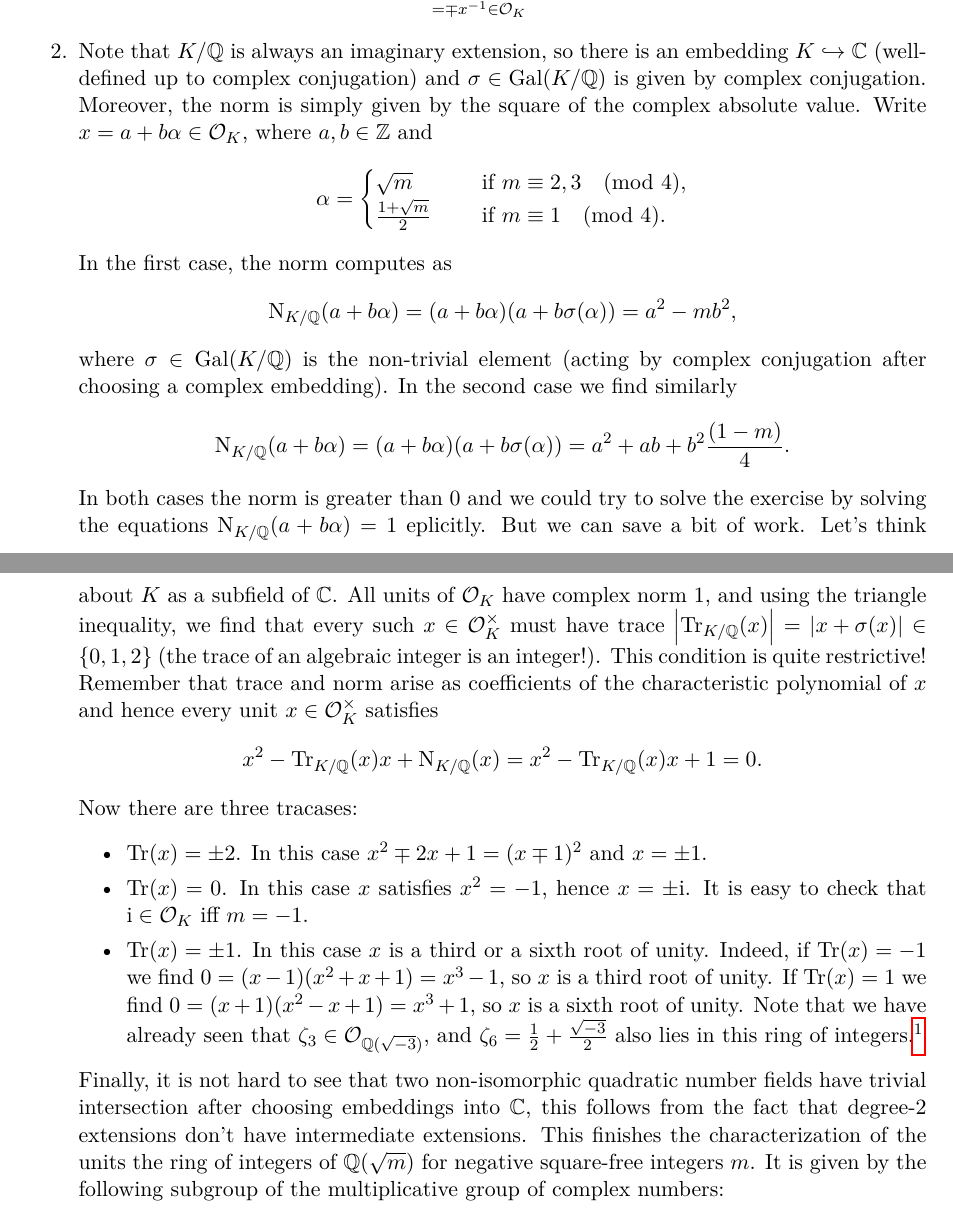
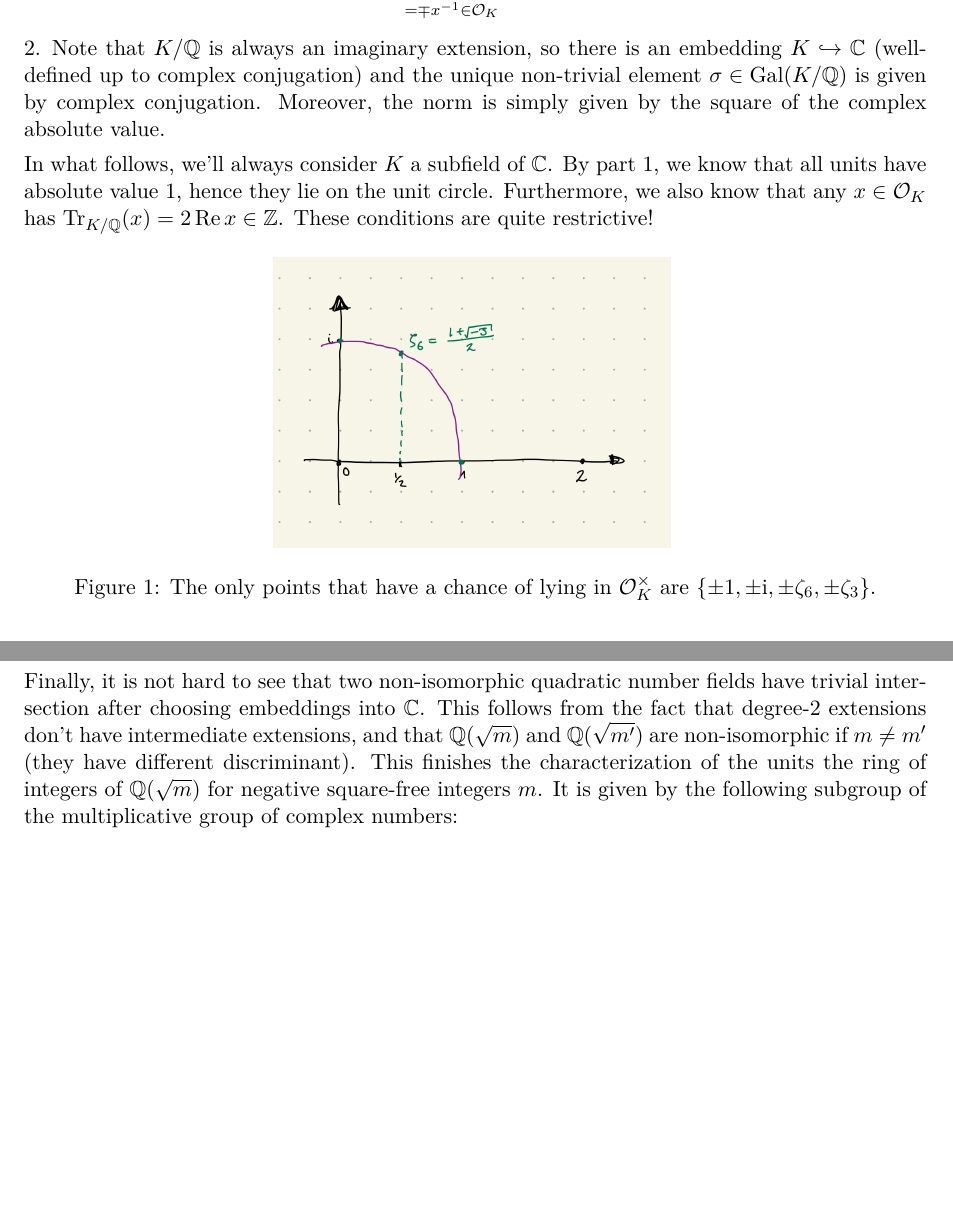
Before and after one commit to mvconsbruch/AlgNT, a LaTeX document (Sheet03/Sheet03.tex, which reads environment.sty): two parts of pages 1 and 2 of 4, joined at a grey line, cut at the place of the change, the shorter picture padded with empty space. Compiled offline with pdfLaTeX.

Commit message:
Sheet03 minor fix

```diff
--- a/Sheet03/Sheet03.tex
+++ b/Sheet03/Sheet03.tex
@@ -46,55 +46,3 @@
     \item
         Note that $K/\Q$ is always an imaginary extension, so there is an
         embedding $K \inj \C$ (well-defined up to complex conjugation) and
-        $\sigma \in \Gal(K/\Q)$ is given by complex conjugation. Moreover,
-        the norm is simply given by the square of
-        the complex absolute value.
-        Write $x = a + b \alpha \in \cO_K$, where $a, b \in \Z$ and
-        \begin{equation*}
-            \alpha =    \begin{cases}
-                            \sqrt m \quad &\text{ if } m \equiv 2,3 \pmod 4, \\
-                            \frac{1+\sqrt m}2 \quad &\text{ if } m \equiv 1 \pmod 4.
-                        \end{cases}
-        \end{equation*}
-        In the first case, the norm computes as
-        \begin{equation*}
-             \NormKQ (a + b \alpha) = (a + b \alpha)(a + b
-            \sigma(\alpha)) =  a^2 - mb^2,
-        \end{equation*}
-        where $\sigma \in \Gal({K/\Q})$ is the non-trivial element (acting by
-        complex conjugation after choosing a complex embedding).
-        In the second case we find similarly
-        \begin{equation*}
-             \NormKQ (a + b \alpha) = (a + b \alpha)(a + b
-            \sigma(\alpha)) =  a^2 + ab + b^2 \frac{(1-m)}4.
-        \end{equation*}
-        In both cases the norm is greater than $0$ and we could try to solve
-        the exercise by solving the equations
-        $\NormKQ(a + b\alpha) = 1$ eplicitly. But we can save a bit of work. Let's
-        think about $K$ as a subfield of $\C$.
-        All units of $\cO_K$ have complex norm $1$, and using the triangle
-        inequality, we find that every
-        such $x \in \cO_K^\times$ must have trace $\abs {\Tr_{K/\Q}(x)} = \abs{x +
-        \sigma(x)} \in \{0, 1, 2\}$ (the trace of an algebraic integer is an
-        integer!). This condition is quite restrictive!
-        Remember that trace and norm arise as coefficients of the
-        characteristic polynomial of $x$ and hence every unit
-        $x \in \cO_K^\times$ satisfies
-        \begin{equation*}
-            x^2 - \Tr_{K/\Q}(x) x + \NormKQ(x) = x^2 - \Tr_{K/\Q}(x) x + 1 = 0.
-        \end{equation*}
-        Now there are three tracases:
-        \begin{itemize}
-            \item $\Tr(x) = \pm 2$. In this case $x^2 \mp 2x + 1 = (x \mp 1)^2$
-                and $x = \pm 1$.
-            \item $\Tr(x) = 0$. In this case $x$ satisfies $x^2 = -1$, hence
-                $x = \pm \ic$. It is easy to check that $\ic \in \cO_K$ iff
-                $m = -1$.
-            \item $\Tr(x) = \pm 1$. In this case $x$ is a third or a sixth root of
-                unity. Indeed, if $\Tr(x) = -1$ we find $0 = (x-1)(x^2 + x + 1)
-                = x^3 - 1$, so $x$ is a third root of unity. If $\Tr(x) = 1$ we
-                find $0 = (x+1)(x^2 - x + 1) = x^3 + 1$, so $x$ is a sixth root
-                of unity. Note that we have already seen that $\zeta_3 \in
-                \cO_{\Q(\sqrt{-3})}$, and $\zeta_6 = \frac 12 +
-                \frac{\sqrt{-3}}2$ also lies in this ring of
-                integers.\footnote{All of this could have been done purely
@@ -104 +49,14 @@
-        \end{itemize}
+        the unique non-trivial element $\sigma \in \Gal(K/\Q)$ is given by
+        complex conjugation. Moreover, the norm is simply given by the square
+        of the complex absolute value.
+
+        In what follows, we'll always consider $K$ a subfield of $\C$. By part 1, we know
+        that all units have absolute value $1$, hence they lie on the unit circle.
+        Furthermore, we also know that any $x \in \cO_K$ has
+        $\Tr_{K/\Q}(x) = 2 \Re x \in \Z$. These conditions are quite restrictive!
+        \begin{figure}[H]
+        \centering
+        \includegraphics[width = 7cm]{ROU.jpg}
+        \caption{The only points that have a chance of lying in $\cO_K^\times$ are
+        $\{\pm 1, \pm \ic, \pm \zeta_6, \pm \zeta_3\}$.}
+        \end{figure}
@@ -105,6 +69,8 @@
         Finally, it is not hard to see that two non-isomorphic quadratic number
-        fields have trivial intersection after choosing embeddings into $\C$, this follows
-        from the fact that degree-2 extensions don't have intermediate extensions.
+        fields have trivial intersection after choosing embeddings into $\C$. This follows
+        from the fact that degree-2 extensions don't have intermediate extensions, and
+        that $\Q(\sqrt m)$ and $\Q(\sqrt {m'})$ are non-isomorphic if $m \neq m'$
+        (they have different discriminant).
         This finishes the characterization of the units
         the ring of integers of $\Q(\sqrt m)$ for negative square-free integers $m$.
         It is given by the following subgroup of the multiplicative group of
--- a/environment.sty
+++ b/environment.sty
@@ -15,6 +15,7 @@
 % todonotes + margin gegen error
 \setlength {\marginparwidth }{2cm}
 \usepackage{todonotes}
+\usepackage{float}
 
 \setlength{\parindent}{0pt}
 \setlength{\parskip}{1em}
```
Also changed, not shown: Sheet03/ROU.jpg (added), Sheet03/Sheet03.pdf, Sheet03/Sheet03.tex (24 more changed lines).
